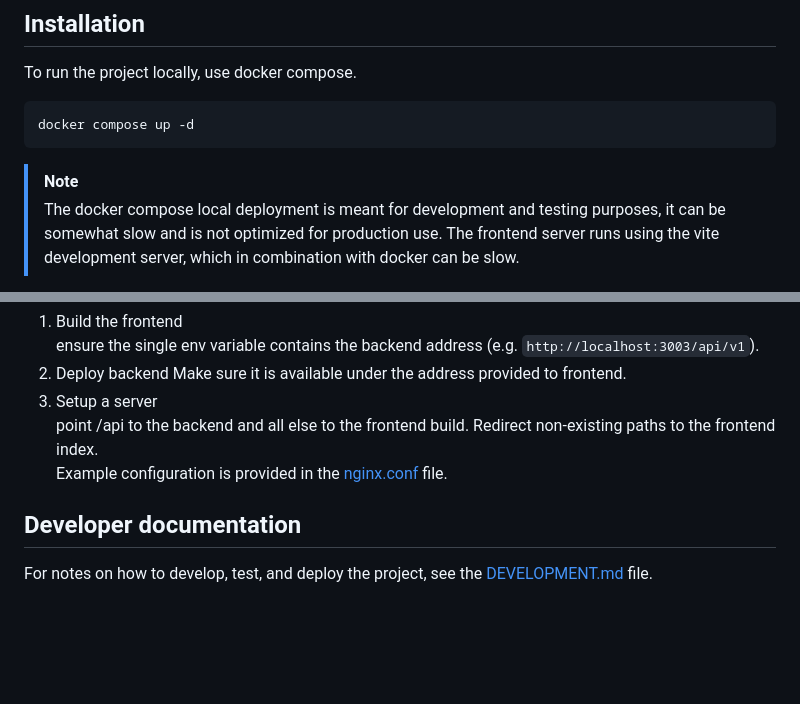
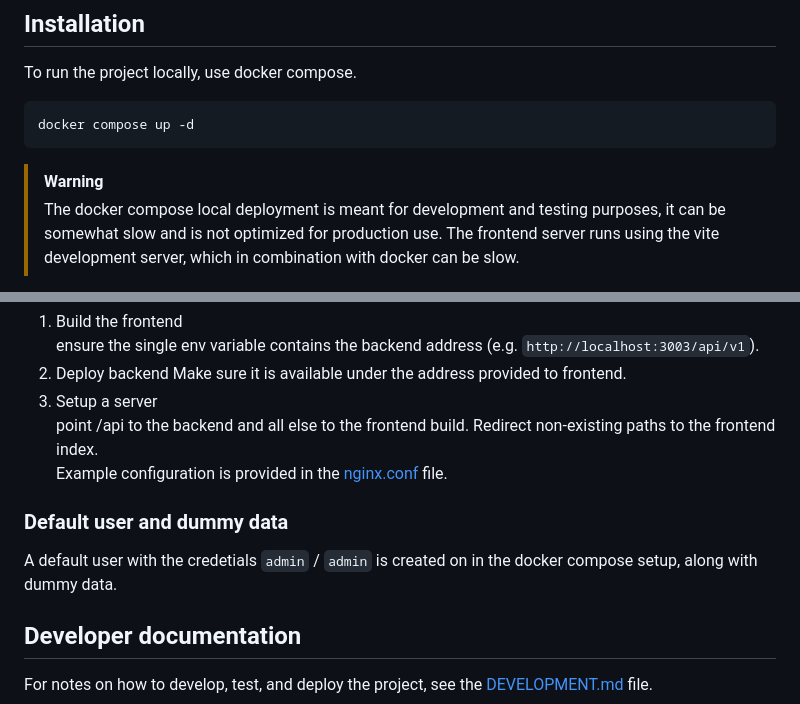
Before and after one commit to zdenecek/mff-rocnikovy-projekt, a Markdown page: README.md, 2 parts joined by grey strips. Rendered like a GitHub page; blank space fills up the shorter version.

````diff
--- a/README.md
+++ b/README.md
@@ -52,7 +52,7 @@ To run the project locally, use docker compose.
 docker compose up -d
 ```
 
-> [!NOTE]
+> [!WARNING]
 > The docker compose local deployment is meant for development and testing purposes, it can be somewhat slow and is not optimized for production use.
 > The frontend server runs using the vite development server, which in combination with docker can be slow.
 
@@ -69,6 +69,10 @@ To deploy the project without docker, follow these steps:
    point /api to the backend and all else to the frontend build. Redirect non-existing paths to the frontend index.
    Example configuration is provided in the [nginx.conf](deployment/nginx.conf) file.
 
+### Default user and dummy data
+
+A default user with the credetials `admin` / `admin` is created on in the docker compose setup, along with dummy data.
+
 ## Developer documentation
 
 For notes on how to develop, test, and deploy the project, see the [DEVELOPMENT.md](DEVELOPMENT.md) file.
````
